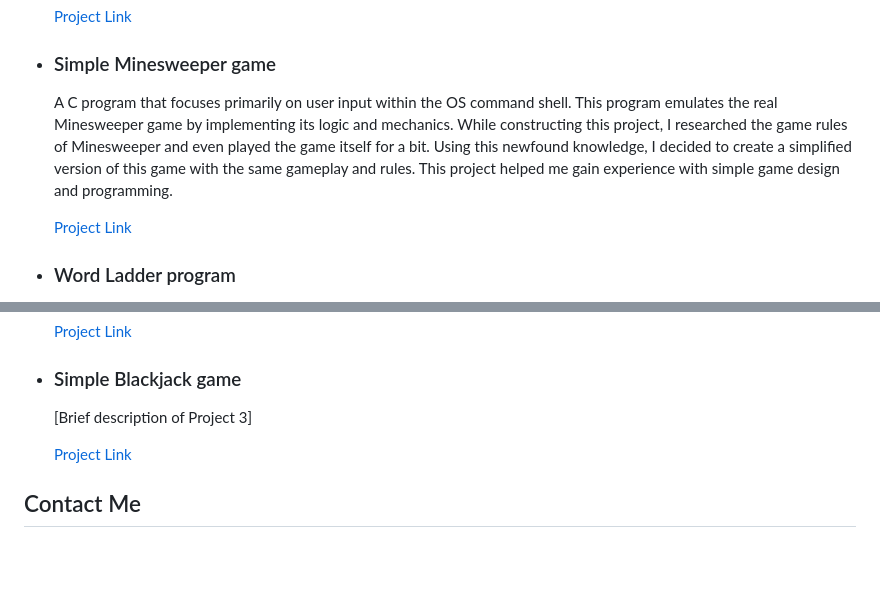
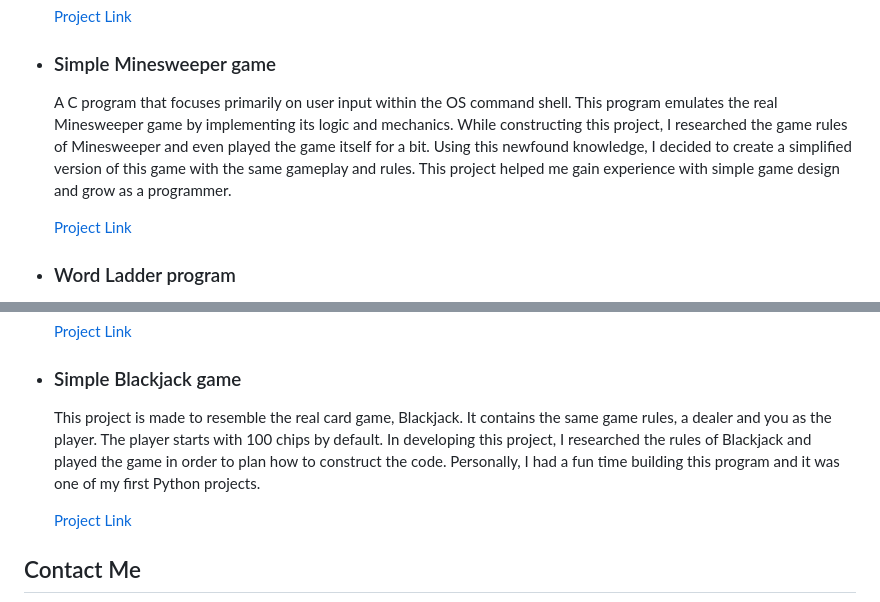
Before and after one commit to KTRiles55/KTRiles55, a Markdown page: README.md, 2 parts joined by grey strips. GitHub-like rendering; blank space fills up the shorter version.

```diff
--- a/README.md
+++ b/README.md
@@ -18,7 +18,7 @@ Projects
     [Project Link](https://github.com/CTRLFreaksCSUN/GeoVision-AI/tree/main)
 *   ### Simple Minesweeper game
 
-    A C program that focuses primarily on user input within the OS command shell. This program emulates the real Minesweeper game by implementing its logic and mechanics. While constructing this project, I researched the game rules of Minesweeper and even played the game itself for a bit. Using this newfound knowledge, I decided to create a simplified version of this game with the same gameplay and rules. This project helped me gain experience with simple game design and programming.
+    A C program that focuses primarily on user input within the OS command shell. This program emulates the real Minesweeper game by implementing its logic and mechanics. While constructing this project, I researched the game rules of Minesweeper and even played the game itself for a bit. Using this newfound knowledge, I decided to create a simplified version of this game with the same gameplay and rules. This project helped me gain experience with simple game design and grow as a programmer.
 
     [Project Link](https://github.com/KTRiles55/minesweeper)
 *   ### Word Ladder program
@@ -33,7 +33,7 @@ Projects
     [Project Link](https://github.com/KTRiles55/Creature_Battle/tree/main)
 *   ### Simple Blackjack game
 
-    \[Brief description of Project 3\]
+    This project is made to resemble the real card game, Blackjack. It contains the same game rules, a dealer and you as the player. The player starts with 100 chips by default. In developing this project, I researched the rules of Blackjack and played the game in order to plan how to construct the code. Personally, I had a fun time building this program and it was one of my first Python projects.
 
     [Project Link](https://github.com/KTRiles55/Blackjack)
 
```
